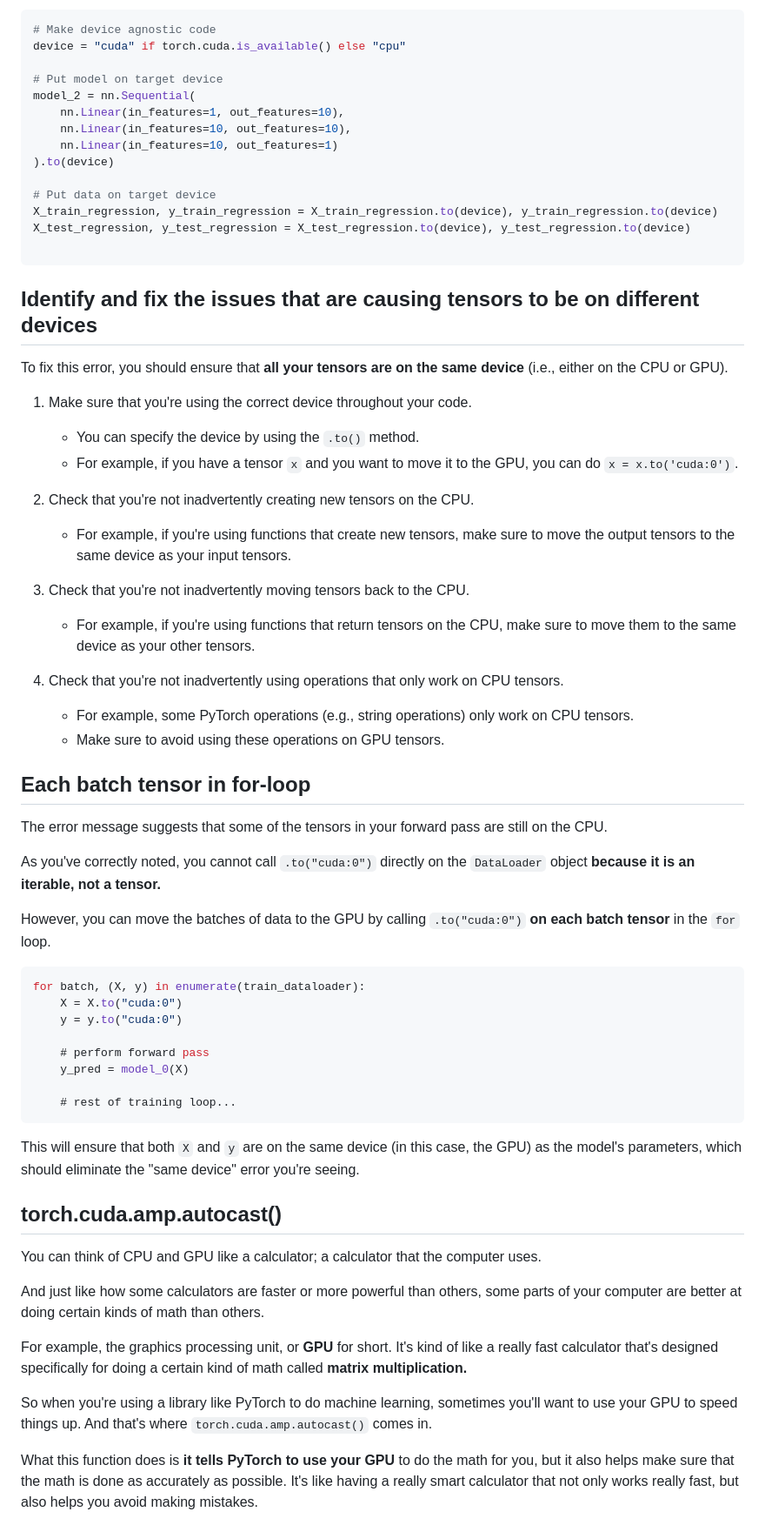
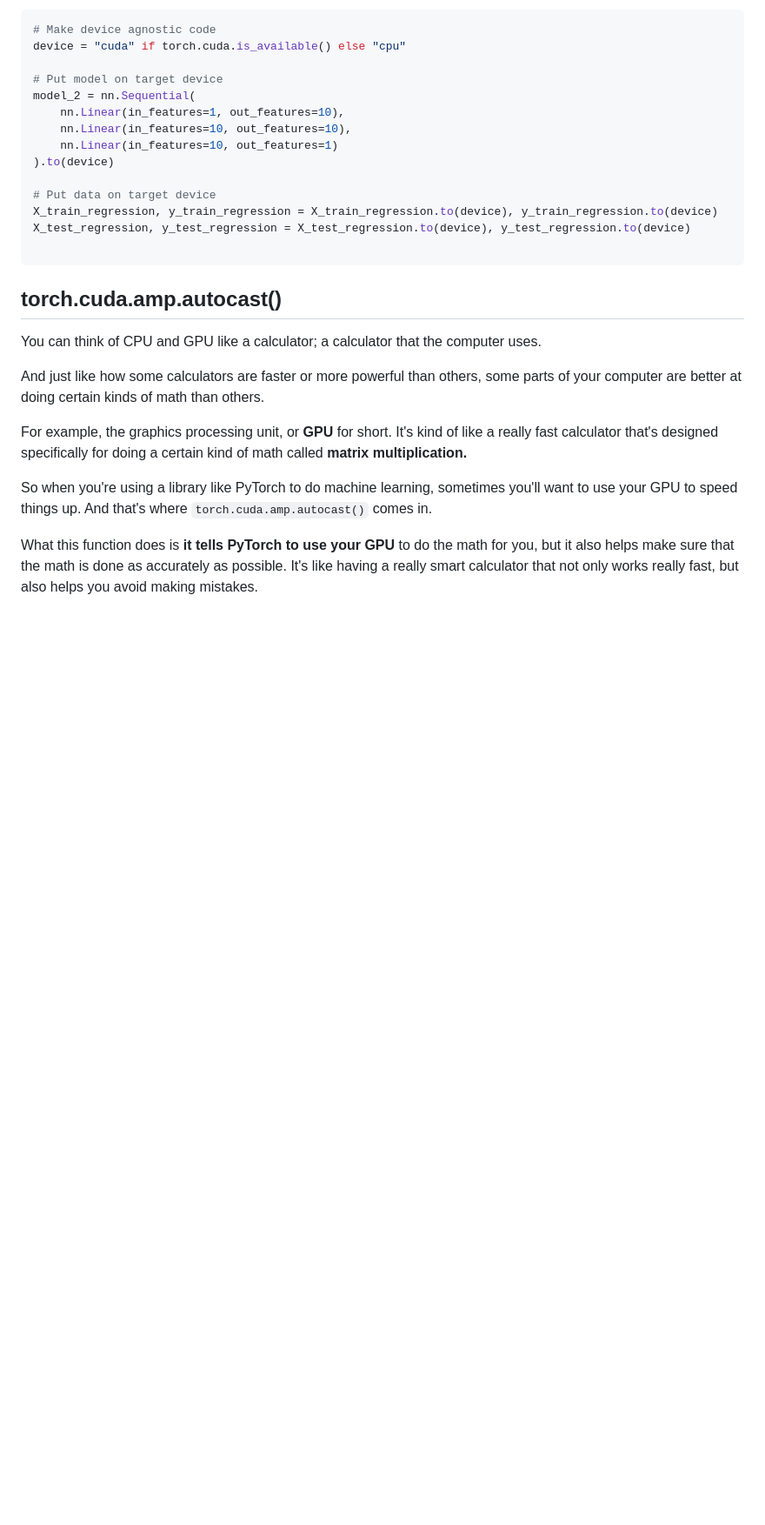
Before and after one commit to tdiprima/ML-Python-Projects, a Markdown page: PyTorch/notes/gpu_solutions.md, the part around the change. Shown at 87% size. GitHub-like rendering; blank space fills up the shorter version.

````diff
--- a/PyTorch/notes/gpu_solutions.md
+++ b/PyTorch/notes/gpu_solutions.md
@@ -21,44 +21,6 @@ X_test_regression, y_test_regression = X_test_regression.to(device), y_test_regr
 
 ```
 
-## Identify and fix the issues that are causing tensors to be on different devices
-
-To fix this error, you should ensure that **all your tensors are on the same device** (i.e., either on the CPU or GPU).
-
-1. Make sure that you're using the correct device throughout your code.
-    * You can specify the device by using the `.to()` method.
-    * For example, if you have a tensor `x` and you want to move it to the GPU, you can do `x = x.to('cuda:0')`.
-
-2. Check that you're not inadvertently creating new tensors on the CPU.
-    * For example, if you're using functions that create new tensors, make sure to move the output tensors to the same device as your input tensors.
-
-3. Check that you're not inadvertently moving tensors back to the CPU.
-    * For example, if you're using functions that return tensors on the CPU, make sure to move them to the same device as your other tensors.
-
-4. Check that you're not inadvertently using operations that only work on CPU tensors.
-    * For example, some PyTorch operations (e.g., string operations) only work on CPU tensors.
-    * Make sure to avoid using these operations on GPU tensors.
-
-## Each batch tensor in for-loop
-
-The error message suggests that some of the tensors in your forward pass are still on the CPU.
-
-As you've correctly noted, you cannot call `.to("cuda:0")` directly on the `DataLoader` object **because it is an iterable, not a tensor.**
-
-However, you can move the batches of data to the GPU by calling `.to("cuda:0")` **on each batch tensor** in the `for` loop.
-
-```scss
-for batch, (X, y) in enumerate(train_dataloader):
-    X = X.to("cuda:0")
-    y = y.to("cuda:0")
-
-    # perform forward pass
-    y_pred = model_0(X)
-
-    # rest of training loop...
-```
-
-This will ensure that both `X` and `y` are on the same device (in this case, the GPU) as the model's parameters, which should eliminate the "same device" error you're seeing.
 
 ## torch.cuda.amp.autocast()
 
````
